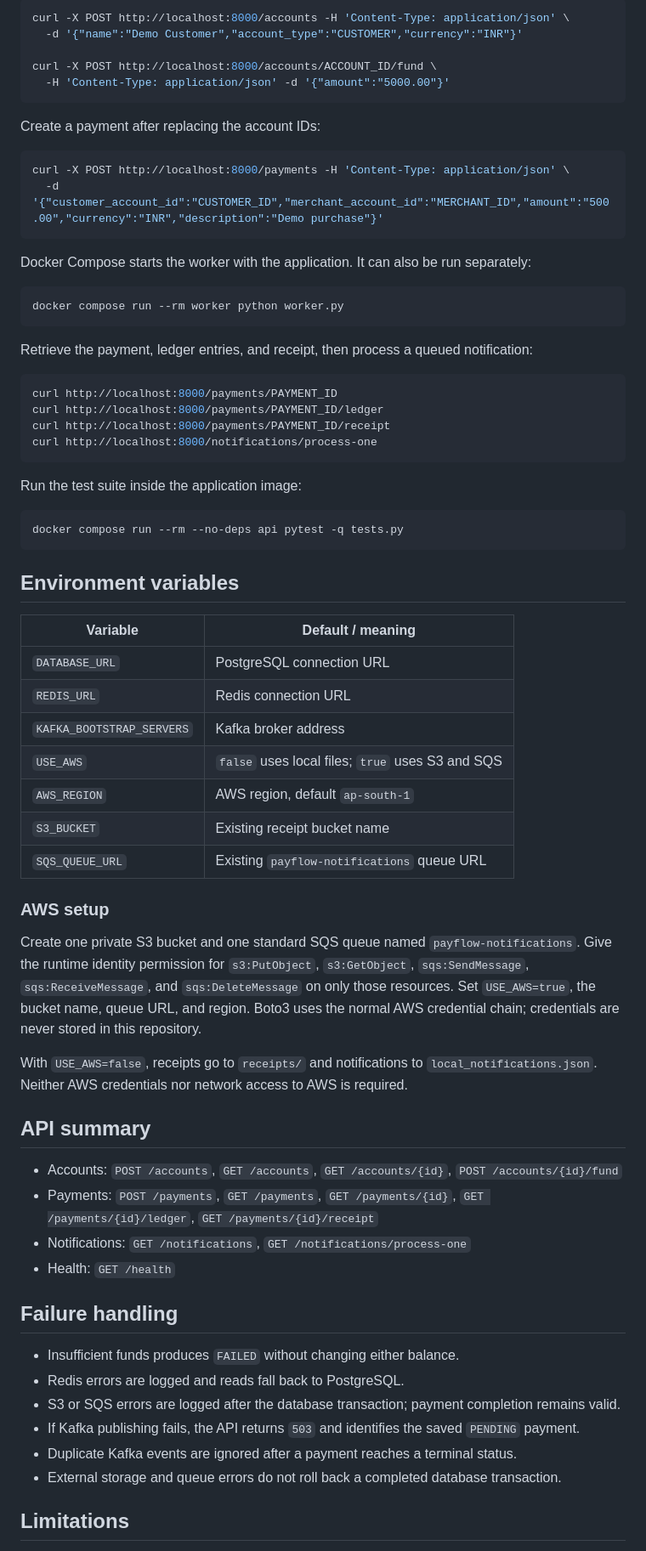
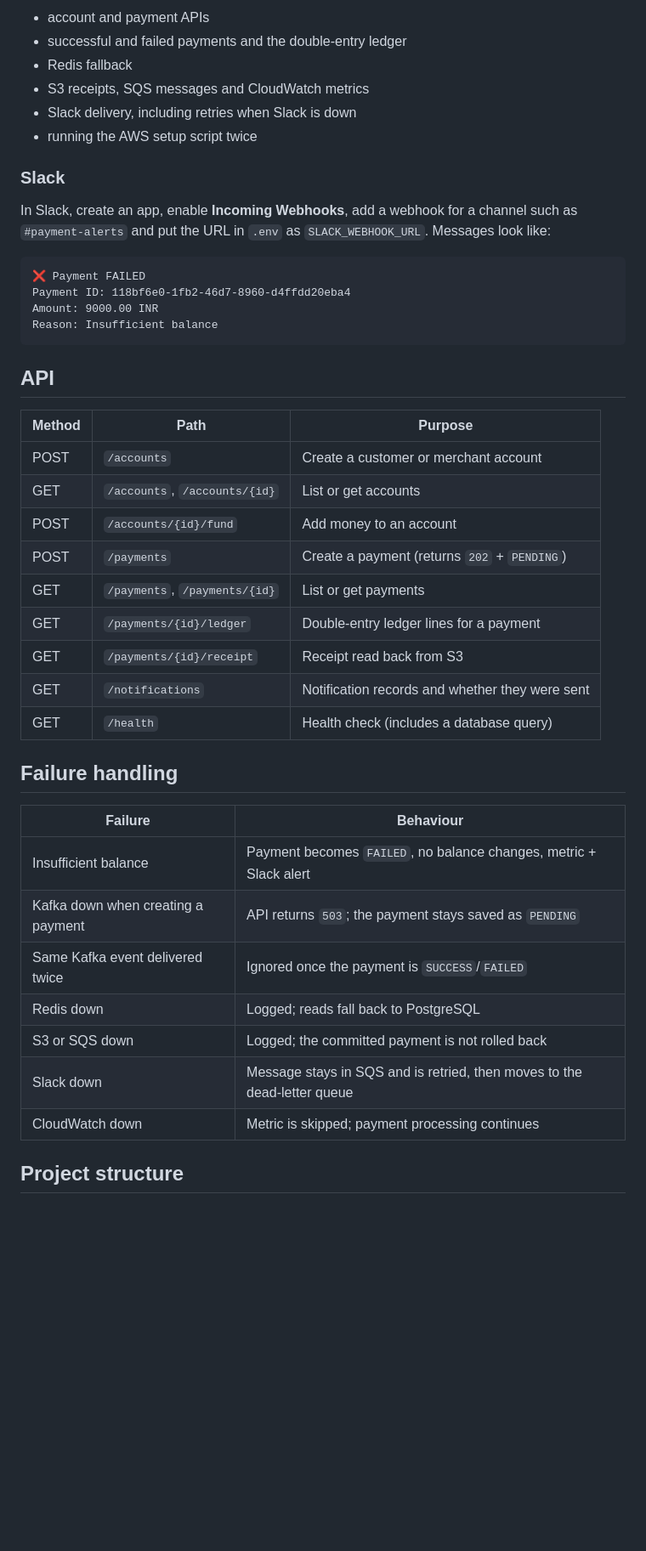
Before and after one commit to anuranganathan/LedgerFlow, a Markdown page: README.md, the part around one of its changes. Shown at 85% size. Rendered like a GitHub page; blank space fills up the shorter version.

Commit message:
docs: document architecture, CI/CD, AWS setup and monitoring

````diff
--- a/README.md
+++ b/README.md
@@ -99,73 +108,47 @@ The script prints both account IDs and a payment request command. Accounts can a
 
-```bash
-curl -X POST http://localhost:8000/accounts -H 'Content-Type: application/json' \
-  -d '{"name":"Demo Customer","account_type":"CUSTOMER","currency":"INR"}'
+- account and payment APIs
+- successful and failed payments and the double-entry ledger
+- Redis fallback
+- S3 receipts, SQS messages and CloudWatch metrics
+- Slack delivery, including retries when Slack is down
+- running the AWS setup script twice
 
-curl -X POST http://localhost:8000/accounts/ACCOUNT_ID/fund \
-  -H 'Content-Type: application/json' -d '{"amount":"5000.00"}'
+### Slack
+
+In Slack, create an app, enable **Incoming Webhooks**, add a webhook for a channel such as `#payment-alerts` and put the URL in `.env` as `SLACK_WEBHOOK_URL`. Messages look like:
+
+```
+❌ Payment FAILED
+Payment ID: 118bf6e0-1fb2-46d7-8960-d4ffdd20eba4
+Amount: 9000.00 INR
+Reason: Insufficient balance
 ```
 
-Create a payment after replacing the account IDs:
+## API
 
-```bash
-curl -X POST http://localhost:8000/payments -H 'Content-Type: application/json' \
-  -d '{"customer_account_id":"CUSTOMER_ID","merchant_account_id":"MERCHANT_ID","amount":"500.00","currency":"INR","description":"Demo purchase"}'
-```
-
-Docker Compose starts the worker with the application. It can also be run separately:
-
-```bash
-docker compose run --rm worker python worker.py
-```
-
-Retrieve the payment, ledger entries, and receipt, then process a queued notification:
-
-```bash
-curl http://localhost:8000/payments/PAYMENT_ID
-curl http://localhost:8000/payments/PAYMENT_ID/ledger
-curl http://localhost:8000/payments/PAYMENT_ID/receipt
-curl http://localhost:8000/notifications/process-one
-```
-
-Run the test suite inside the application image:
-
-```bash
-docker compose run --rm --no-deps api pytest -q tests.py
-```
-
-## Environment variables
-
-| Variable | Default / meaning |
-|---|---|
-| `DATABASE_URL` | PostgreSQL connection URL |
-| `REDIS_URL` | Redis connection URL |
-| `KAFKA_BOOTSTRAP_SERVERS` | Kafka broker address |
-| `USE_AWS` | `false` uses local files; `true` uses S3 and SQS |
-| `AWS_REGION` | AWS region, default `ap-south-1` |
-| `S3_BUCKET` | Existing receipt bucket name |
-| `SQS_QUEUE_URL` | Existing `payflow-notifications` queue URL |
-
-### AWS setup
-
-Create one private S3 bucket and one standard SQS queue named `payflow-notifications`. Give the runtime identity permission for `s3:PutObject`, `s3:GetObject`, `sqs:SendMessage`, `sqs:ReceiveMessage`, and `sqs:DeleteMessage` on only those resources. Set `USE_AWS=true`, the bucket name, queue URL, and region. Boto3 uses the normal AWS credential chain; credentials are never stored in this repository.
-
-With `USE_AWS=false`, receipts go to `receipts/` and notifications to `local_notifications.json`. Neither AWS credentials nor network access to AWS is required.
-
-## API summary
-
-- Accounts: `POST /accounts`, `GET /accounts`, `GET /accounts/{id}`, `POST /accounts/{id}/fund`
-- Payments: `POST /payments`, `GET /payments`, `GET /payments/{id}`, `GET /payments/{id}/ledger`, `GET /payments/{id}/receipt`
-- Notifications: `GET /notifications`, `GET /notifications/process-one`
-- Health: `GET /health`
+| Method | Path | Purpose |
+|---|---|---|
+| POST | `/accounts` | Create a customer or merchant account |
+| GET | `/accounts`, `/accounts/{id}` | List or get accounts |
+| POST | `/accounts/{id}/fund` | Add money to an account |
+| POST | `/payments` | Create a payment (returns `202` + `PENDING`) |
+| GET | `/payments`, `/payments/{id}` | List or get payments |
+| GET | `/payments/{id}/ledger` | Double-entry ledger lines for a payment |
+| GET | `/payments/{id}/receipt` | Receipt read back from S3 |
+| GET | `/notifications` | Notification records and whether they were sent |
+| GET | `/health` | Health check (includes a database query) |
 
 ## Failure handling
 
-- Insufficient funds produces `FAILED` without changing either balance.
-- Redis errors are logged and reads fall back to PostgreSQL.
-- S3 or SQS errors are logged after the database transaction; payment completion remains valid.
-- If Kafka publishing fails, the API returns `503` and identifies the saved `PENDING` payment.
-- Duplicate Kafka events are ignored after a payment reaches a terminal status.
-- External storage and queue errors do not roll back a completed database transaction.
+| Failure | Behaviour |
+|---|---|
+| Insufficient balance | Payment becomes `FAILED`, no balance changes, metric + Slack alert |
+| Kafka down when creating a payment | API returns `503`; the payment stays saved as `PENDING` |
+| Same Kafka event delivered twice | Ignored once the payment is `SUCCESS`/`FAILED` |
+| Redis down | Logged; reads fall back to PostgreSQL |
+| S3 or SQS down | Logged; the committed payment is not rolled back |
+| Slack down | Message stays in SQS and is retried, then moves to the dead-letter queue |
+| CloudWatch down | Metric is skipped; payment processing continues |
 
-## Limitations
+## Project structure
 
````
Also changed, not shown: other parts of README.md (+101 -71 lines).
